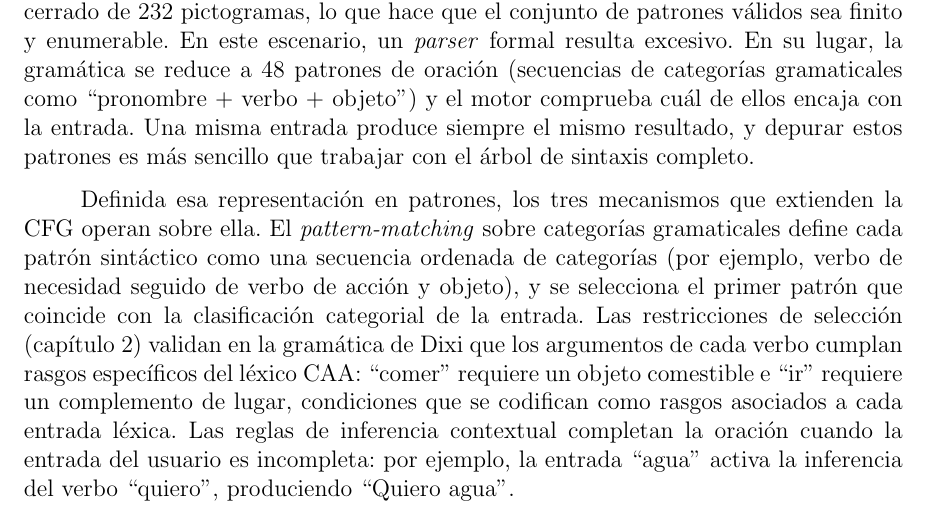
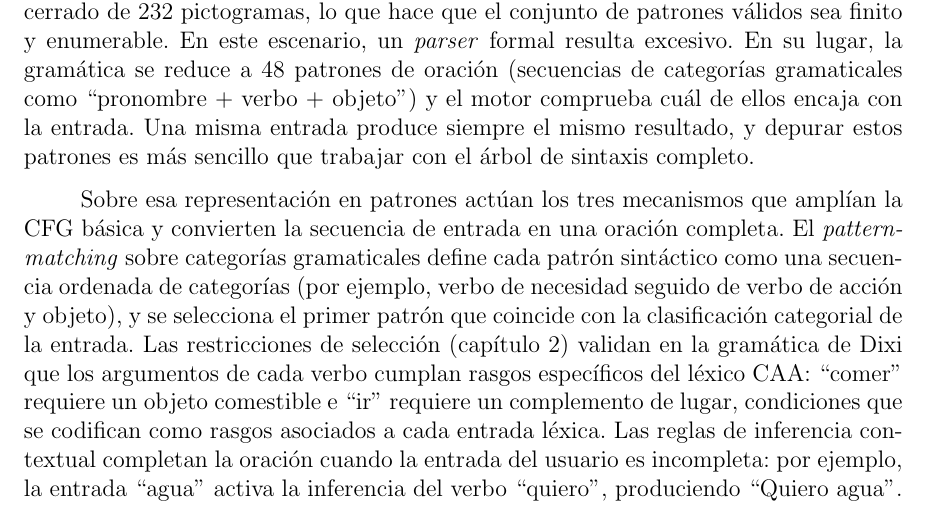
Before and after one commit to Lagaress/tfg-memory, a LaTeX document (main.tex, which reads sections/development/gramatica-formal.tex): part of page 42 of 119, cut so that both start at the same text. Compiled offline with pdfLaTeX.

Commit message:
Clarify vague 'operan sobre ella' in grammar section
State the mechanisms' purpose: they extend the basic CFG and turn
the input sequence into a complete sentence.

Co-Authored-By: Claude Opus 4.7 <noreply@anthropic.com>

```diff
--- a/sections/development/gramatica-formal.tex
+++ b/sections/development/gramatica-formal.tex
@@ -48,7 +48,7 @@ La gramática completa incluye además las palabras concretas que reconoce, agru
 
 \texttt{Lark} permitió especificar estas reglas de forma declarativa y verificar su coherencia, pero el motor de generación no utiliza el \textit{parser} (el componente que analiza una entrada y comprueba si se ajusta a las reglas de la gramática) ni el árbol de sintaxis (la estructura jerárquica que resulta de ese análisis) que \texttt{Lark} produce. Las entradas de CAA son secuencias cortas (entre una y cinco palabras) extraídas de un vocabulario cerrado de 232 pictogramas, lo que hace que el conjunto de patrones válidos sea finito y enumerable. En este escenario, un \textit{parser} formal resulta excesivo. En su lugar, la gramática se reduce a 48 patrones de oración (secuencias de categorías gramaticales como ``pronombre + verbo + objeto'') y el motor comprueba cuál de ellos encaja con la entrada. Una misma entrada produce siempre el mismo resultado, y depurar estos patrones es más sencillo que trabajar con el árbol de sintaxis completo.
 
-Definida esa representación en patrones, los tres mecanismos que extienden la CFG operan sobre ella. El \textit{pattern-matching} sobre categorías gramaticales define cada patrón sintáctico como una secuencia ordenada de categorías (por ejemplo, verbo de necesidad seguido de verbo de acción y objeto), y se selecciona el primer patrón que coincide con la clasificación categorial de la entrada. Las restricciones de selección (capítulo~\ref{cap:contexto}) validan en la gramática de Dixi que los argumentos de cada verbo cumplan rasgos específicos del léxico CAA: ``comer'' requiere un objeto comestible e ``ir'' requiere un complemento de lugar, condiciones que se codifican como rasgos asociados a cada entrada léxica. Las reglas de inferencia contextual completan la oración cuando la entrada del usuario es incompleta: por ejemplo, la entrada ``agua'' activa la inferencia del verbo ``quiero'', produciendo ``Quiero agua''.
+Sobre esa representación en patrones actúan los tres mecanismos que amplían la CFG básica y convierten la secuencia de entrada en una oración completa. El \textit{pattern-matching} sobre categorías gramaticales define cada patrón sintáctico como una secuencia ordenada de categorías (por ejemplo, verbo de necesidad seguido de verbo de acción y objeto), y se selecciona el primer patrón que coincide con la clasificación categorial de la entrada. Las restricciones de selección (capítulo~\ref{cap:contexto}) validan en la gramática de Dixi que los argumentos de cada verbo cumplan rasgos específicos del léxico CAA: ``comer'' requiere un objeto comestible e ``ir'' requiere un complemento de lugar, condiciones que se codifican como rasgos asociados a cada entrada léxica. Las reglas de inferencia contextual completan la oración cuando la entrada del usuario es incompleta: por ejemplo, la entrada ``agua'' activa la inferencia del verbo ``quiero'', produciendo ``Quiero agua''.
 
 Esta combinación permite manejar la ambigüedad inherente a la entrada abreviada de CAA sin recurrir a modelos estadísticos o neuronales.
 
```
